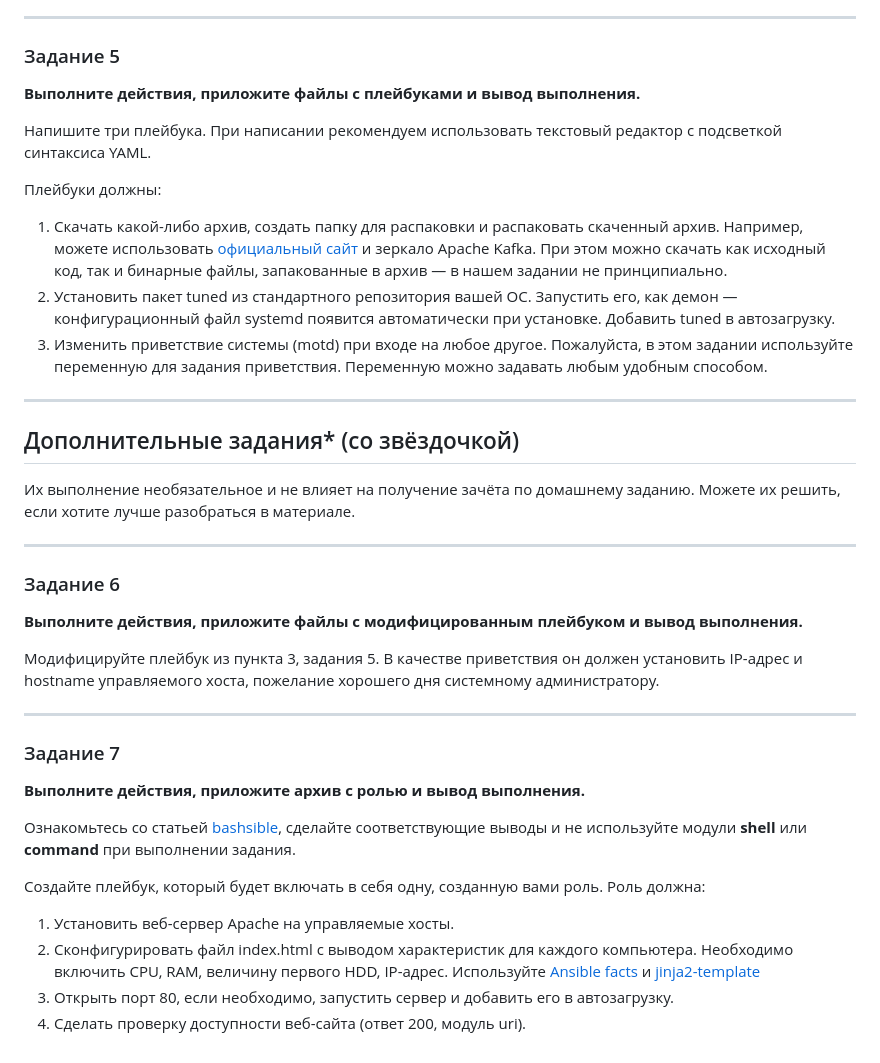
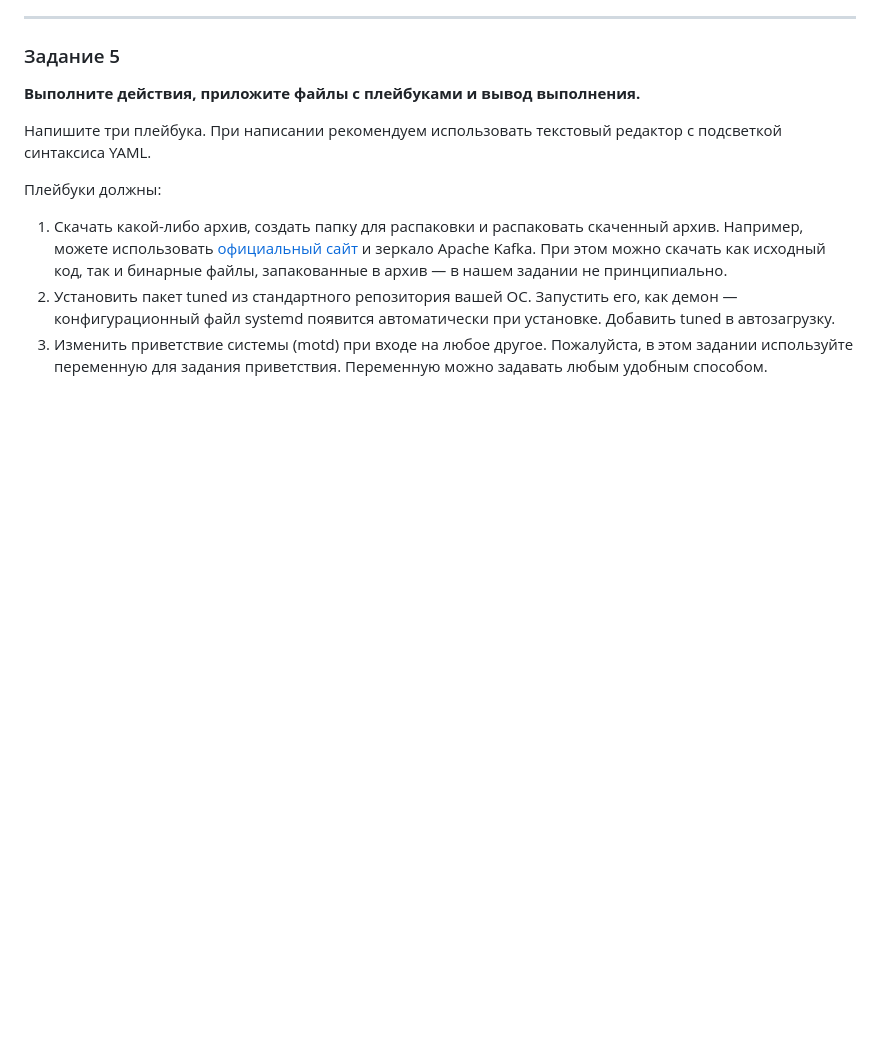
Before and after one commit to netology-code/sdvps-homeworks, a Markdown page: 7-01.md, the part around the change. Rendered like a GitHub page; blank space fills up the shorter version.

```diff
--- a/7-01.md
+++ b/7-01.md
@@ -60,32 +60,3 @@
 1. Скачать какой-либо архив, создать папку для распаковки и распаковать скаченный архив. Например, можете использовать [официальный сайт](https://kafka.apache.org/downloads) и зеркало Apache Kafka. При этом можно скачать как исходный код, так и бинарные файлы, запакованные в архив — в нашем задании не принципиально.
 2. Установить пакет tuned из стандартного репозитория вашей ОС. Запустить его, как демон — конфигурационный файл systemd появится автоматически при установке. Добавить tuned в автозагрузку.
 3. Изменить приветствие системы (motd) при входе на любое другое. Пожалуйста, в этом задании используйте переменную для задания приветствия. Переменную можно задавать любым удобным способом.
-
- ---
-
-## Дополнительные задания* (со звёздочкой)
-
-Их выполнение необязательное и не влияет на получение зачёта по домашнему заданию. Можете их решить, если хотите лучше разобраться в материале.
-
----
-
-### Задание 6
-
-**Выполните действия, приложите файлы с модифицированным плейбуком и вывод выполнения.**
-
-Модифицируйте плейбук из пункта 3, задания 5. В качестве приветствия он должен установить IP-адрес и hostname управляемого хоста, пожелание хорошего дня системному администратору.
-
----
-
-### Задание 7
-
-**Выполните действия, приложите архив с ролью и вывод выполнения.**
-
-Ознакомьтесь со статьей [bashsible](https://habr.com/ru/post/494738/), сделайте соответствующие выводы и не используйте модули **shell** или **command** при выполнении задания.
-
-Создайте плейбук, который будет включать в себя одну, созданную вами роль. Роль должна:
-
-1. Установить веб-сервер Apache на управляемые хосты.
-2. Сконфигурировать файл index.html c выводом характеристик для каждого компьютера. Необходимо включить CPU, RAM, величину первого HDD, IP-адрес. Используйте [Ansible facts](https://docs.ansible.com/ansible/latest/playbook_guide/playbooks_vars_facts.html) и [jinja2-template](https://linuxways.net/centos/how-to-use-the-jinja2-template-in-ansible/)
-3. Открыть порт 80, если необходимо, запустить сервер и добавить его в автозагрузку.
-4. Сделать проверку доступности веб-сайта (ответ 200, модуль uri).
```
